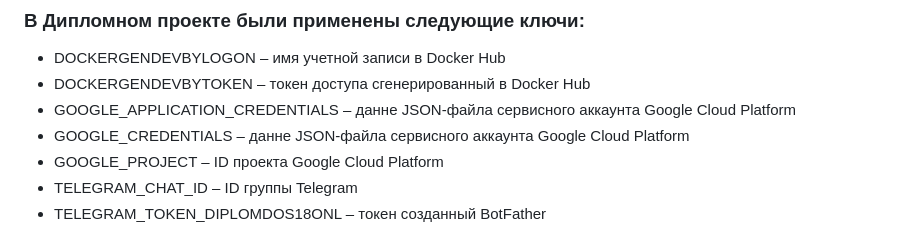
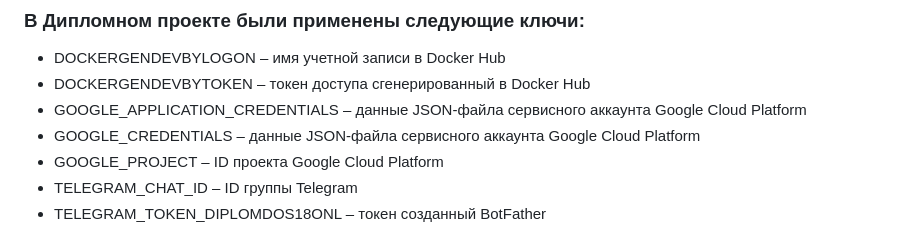
Before and after one commit to GeNaDd/DOS18-onl-DiplomProject, a Markdown page: README.md, the part around the change. Drawn GitHub-style.

```diff
--- a/README.md
+++ b/README.md
@@ -99,8 +99,8 @@ https://github.com/HouariZegai/Calculator
 ### В Дипломном проекте были применены следующие ключи:
 * DOCKERGENDEVBYLOGON – имя учетной записи в Docker Hub
 * DOCKERGENDEVBYTOKEN – токен доступа сгенерированный в Docker Hub
-* GOOGLE_APPLICATION_CREDENTIALS – данне JSON-файла сервисного аккаунта Google Cloud Platform
-* GOOGLE_CREDENTIALS – данне JSON-файла сервисного аккаунта Google Cloud Platform
+* GOOGLE_APPLICATION_CREDENTIALS – данные JSON-файла сервисного аккаунта Google Cloud Platform
+* GOOGLE_CREDENTIALS – данные JSON-файла сервисного аккаунта Google Cloud Platform
 * GOOGLE_PROJECT – ID проекта Google Cloud Platform
 * TELEGRAM_CHAT_ID – ID группы Telegram
 * TELEGRAM_TOKEN_DIPLOMDOS18ONL – токен созданный BotFather
```
